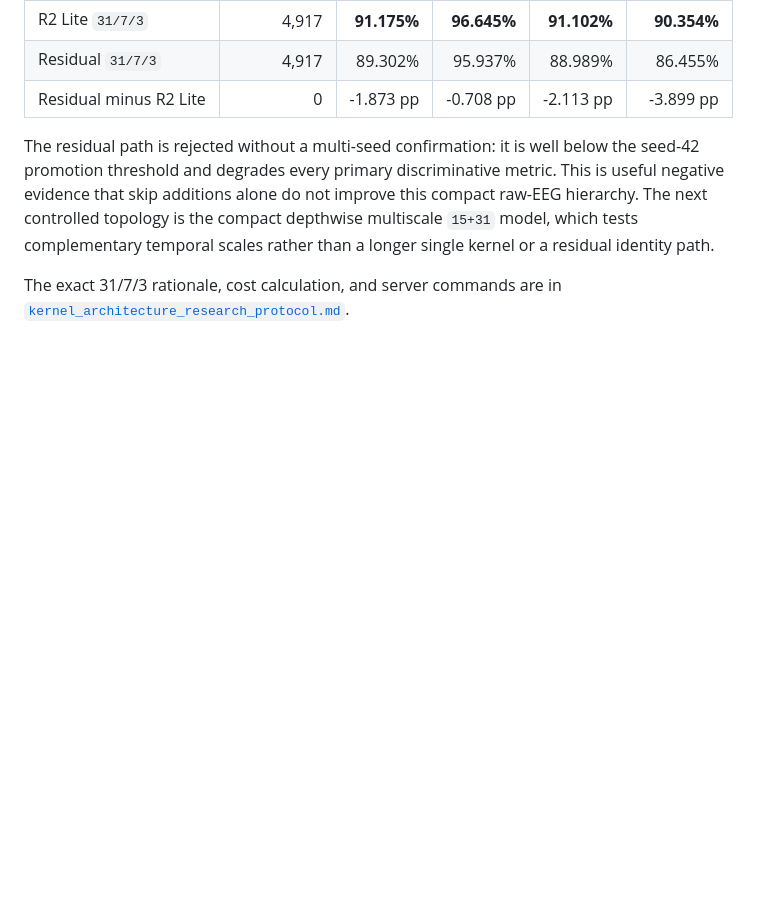
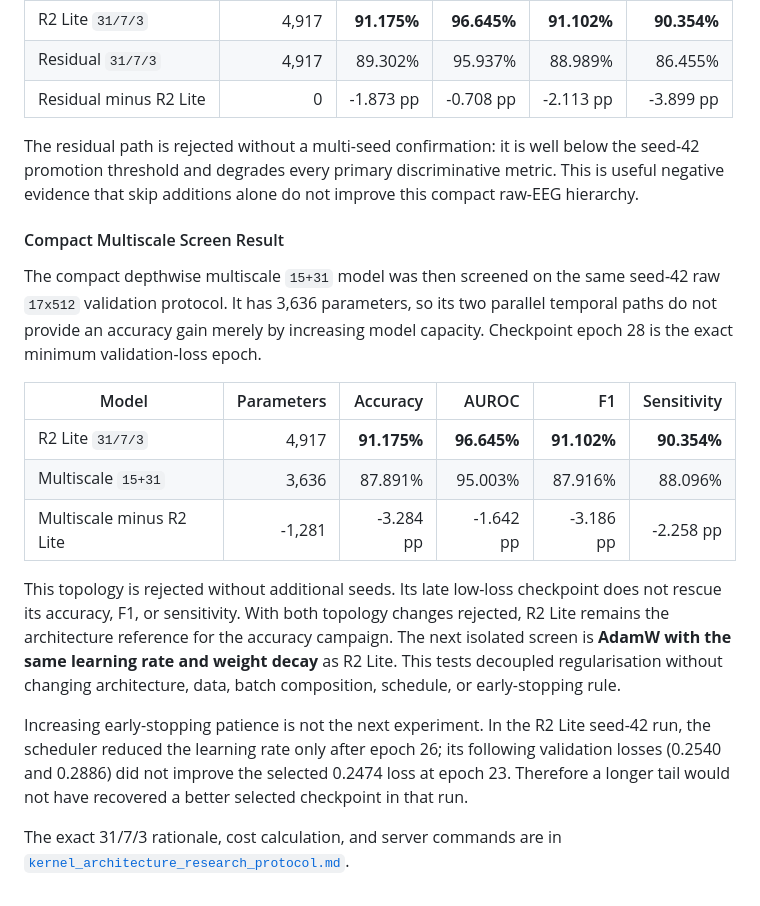
Before and after one commit to Manhzzax/1D-CNN-Accelerator-for-EEG_Detection, a Markdown page: AI_train_model/docs/two_track_research_plan.md, the part around the change. Rendered like a GitHub page; blank space fills up the shorter version.

Commit message:
docs: record compact multiscale negative ablation

```diff
--- a/AI_train_model/docs/two_track_research_plan.md
+++ b/AI_train_model/docs/two_track_research_plan.md
@@ -221,9 +221,33 @@ minimum validation loss and produced the following result:
 The residual path is rejected without a multi-seed confirmation: it is well
 below the seed-42 promotion threshold and degrades every primary discriminative
 metric. This is useful negative evidence that skip additions alone do not
-improve this compact raw-EEG hierarchy. The next controlled topology is the
-compact depthwise multiscale `15+31` model, which tests complementary temporal
-scales rather than a longer single kernel or a residual identity path.
+improve this compact raw-EEG hierarchy.
+
+#### Compact Multiscale Screen Result
+
+The compact depthwise multiscale `15+31` model was then screened on the same
+seed-42 raw `17x512` validation protocol. It has 3,636 parameters, so its two
+parallel temporal paths do not provide an accuracy gain merely by increasing
+model capacity. Checkpoint epoch 28 is the exact minimum validation-loss epoch.
+
+| Model | Parameters | Accuracy | AUROC | F1 | Sensitivity |
+|---|---:|---:|---:|---:|---:|
+| R2 Lite `31/7/3` | 4,917 | **91.175%** | **96.645%** | **91.102%** | **90.354%** |
+| Multiscale `15+31` | 3,636 | 87.891% | 95.003% | 87.916% | 88.096% |
+| Multiscale minus R2 Lite | -1,281 | -3.284 pp | -1.642 pp | -3.186 pp | -2.258 pp |
+
+This topology is rejected without additional seeds. Its late low-loss checkpoint
+does not rescue its accuracy, F1, or sensitivity. With both topology changes
+rejected, R2 Lite remains the architecture reference for the accuracy campaign.
+The next isolated screen is **AdamW with the same learning rate and weight
+decay** as R2 Lite. This tests decoupled regularisation without changing
+architecture, data, batch composition, schedule, or early-stopping rule.
+
+Increasing early-stopping patience is not the next experiment. In the R2 Lite
+seed-42 run, the scheduler reduced the learning rate only after epoch 26; its
+following validation losses (0.2540 and 0.2886) did not improve the selected
+0.2474 loss at epoch 23. Therefore a longer tail would not have recovered a
+better selected checkpoint in that run.
 
 The exact 31/7/3 rationale, cost calculation, and server commands are in
 [`kernel_architecture_research_protocol.md`](kernel_architecture_research_protocol.md).
```
